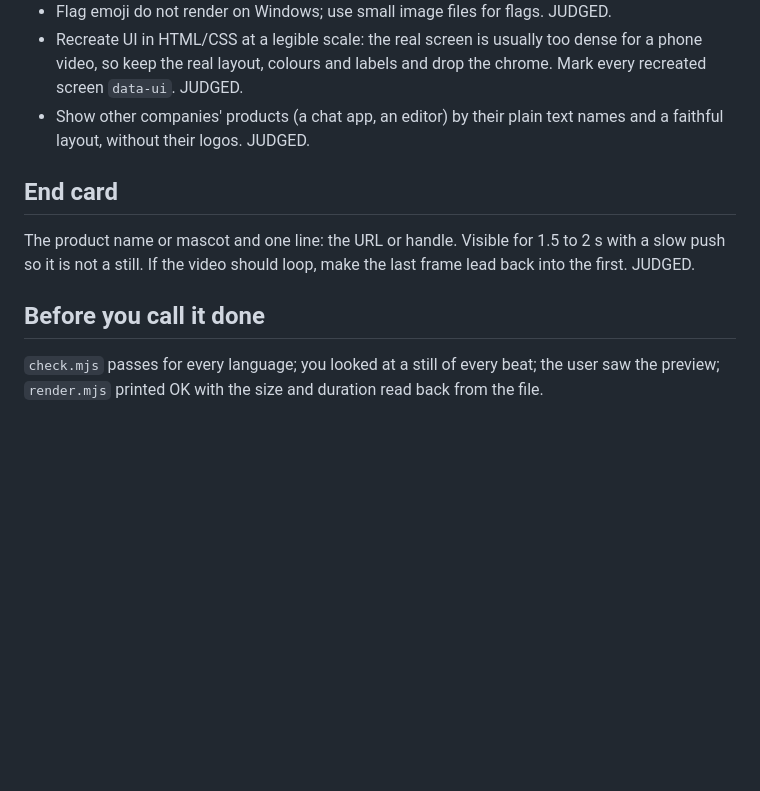
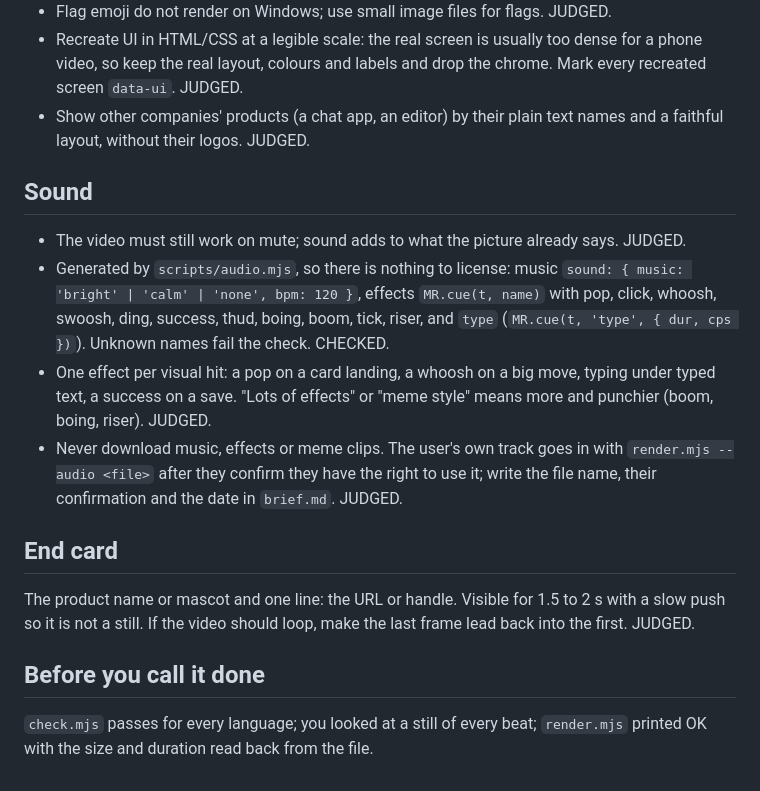
Before and after one commit to japsnap/motionreels, a Markdown page: motionreels/references/craft.md, the part around the change. GitHub-like rendering; blank space fills up the shorter version.

Commit message:
craft.md: sound rules moved here from SKILL.md
Co-Authored-By: Claude Opus 5.5 (1M context) <noreply@anthropic.com>

```diff
--- a/motionreels/references/craft.md
+++ b/motionreels/references/craft.md
@@ -76,10 +76,17 @@ JUDGED, because a script cannot see them reliably: crossfades between scenes; fl
 - Recreate UI in HTML/CSS at a legible scale: the real screen is usually too dense for a phone video, so keep the real layout, colours and labels and drop the chrome. Mark every recreated screen `data-ui`. JUDGED.
 - Show other companies' products (a chat app, an editor) by their plain text names and a faithful layout, without their logos. JUDGED.
 
+## Sound
+
+- The video must still work on mute; sound adds to what the picture already says. JUDGED.
+- Generated by `scripts/audio.mjs`, so there is nothing to license: music `sound: { music: 'bright' | 'calm' | 'none', bpm: 120 }`, effects `MR.cue(t, name)` with pop, click, whoosh, swoosh, ding, success, thud, boing, boom, tick, riser, and `type` (`MR.cue(t, 'type', { dur, cps })`). Unknown names fail the check. CHECKED.
+- One effect per visual hit: a pop on a card landing, a whoosh on a big move, typing under typed text, a success on a save. "Lots of effects" or "meme style" means more and punchier (boom, boing, riser). JUDGED.
+- Never download music, effects or meme clips. The user's own track goes in with `render.mjs --audio <file>` after they confirm they have the right to use it; write the file name, their confirmation and the date in `brief.md`. JUDGED.
+
 ## End card
 
 The product name or mascot and one line: the URL or handle. Visible for 1.5 to 2 s with a slow push so it is not a still. If the video should loop, make the last frame lead back into the first. JUDGED.
 
 ## Before you call it done
 
-`check.mjs` passes for every language; you looked at a still of every beat; the user saw the preview; `render.mjs` printed OK with the size and duration read back from the file.
+`check.mjs` passes for every language; you looked at a still of every beat; `render.mjs` printed OK with the size and duration read back from the file.
```
